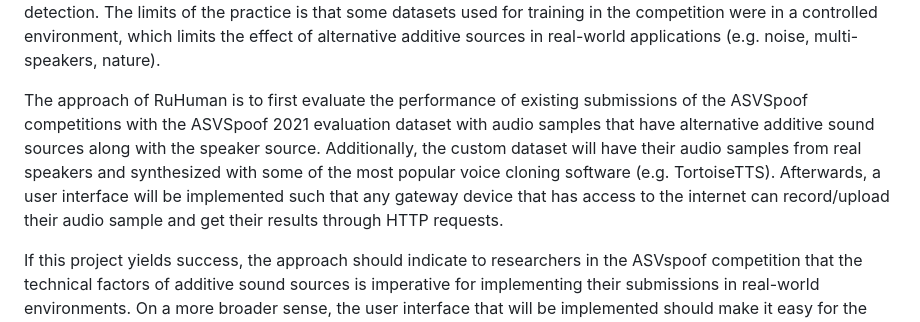
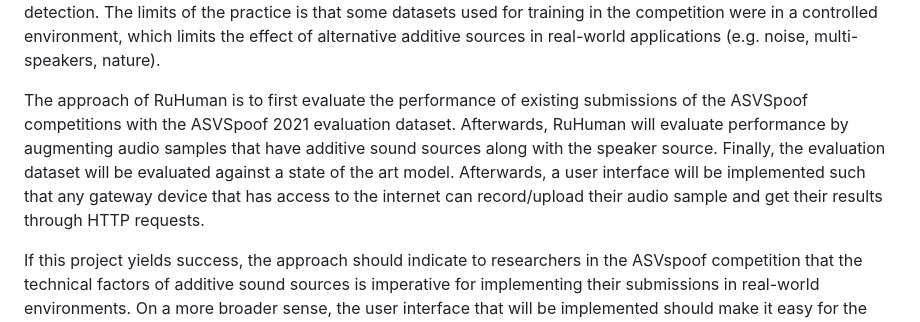
Before and after one commit to dotimothy/RuHuman, a Markdown page: Report.md, the part around the change. Drawn GitHub-style.

```diff
--- a/Report.md
+++ b/Report.md
@@ -27,7 +27,7 @@ The objective of RuHuman is to evaluate/refine existing verification systems tha
 
 Audio ASVSpoof (Automatic Speaker Verification and Spoofing Countermeasure Challenge) is a dedicated challenge that gathers researchers from around the world to developing audio spoofing pipelines. The two problems explored in this challenge are Logical Access (LA) attacks (Speech Synthesis/Voice Conversions) and Physical Attacks (PA) (Replay through Speaker). Researchers have presented audio encoding schemes such as MFCC (Mel-frequency cepstral coefficients) & Spectrogram graphs to augment training their classifiers for detection. The limits of the practice is that some datasets used for training in the competition were in a controlled environment, which limits the effect of alternative additive sources in real-world applications (e.g. noise, multi-speakers, nature).
 
-The approach of RuHuman is to first evaluate the performance of existing submissions of the ASVSpoof competitions with the ASVSpoof 2021 evaluation dataset with audio samples that have alternative additive sound sources along with the speaker source. Additionally, the custom dataset will have their audio samples from real speakers and synthesized with some of the most popular voice cloning software (e.g. TortoiseTTS).  Afterwards, a user interface will be implemented such that any gateway device that has access to the internet can record/upload their audio sample and get their results through HTTP requests.
+The approach of RuHuman is to first evaluate the performance of existing submissions of the ASVSpoof competitions with the ASVSpoof 2021 evaluation dataset. Afterwards, RuHuman will evaluate performance by augmenting audio samples that have additive sound sources along with the speaker source. Finally, the evaluation dataset will be evaluated against a state of the art model.  Afterwards, a user interface will be implemented such that any gateway device that has access to the internet can record/upload their audio sample and get their results through HTTP requests.
 
 If this project yields success, the approach should indicate to researchers in the ASVspoof competition that the technical factors of additive sound sources is imperative for implementing their submissions in real-world environments. On a more broader sense, the user interface that will be implemented should make it easy for the general public to assess if their audio files were uttered by a real human. They should be able to access audio liveness detection from a large range of computing: from a smartphone to an audio workstation.
 
```
